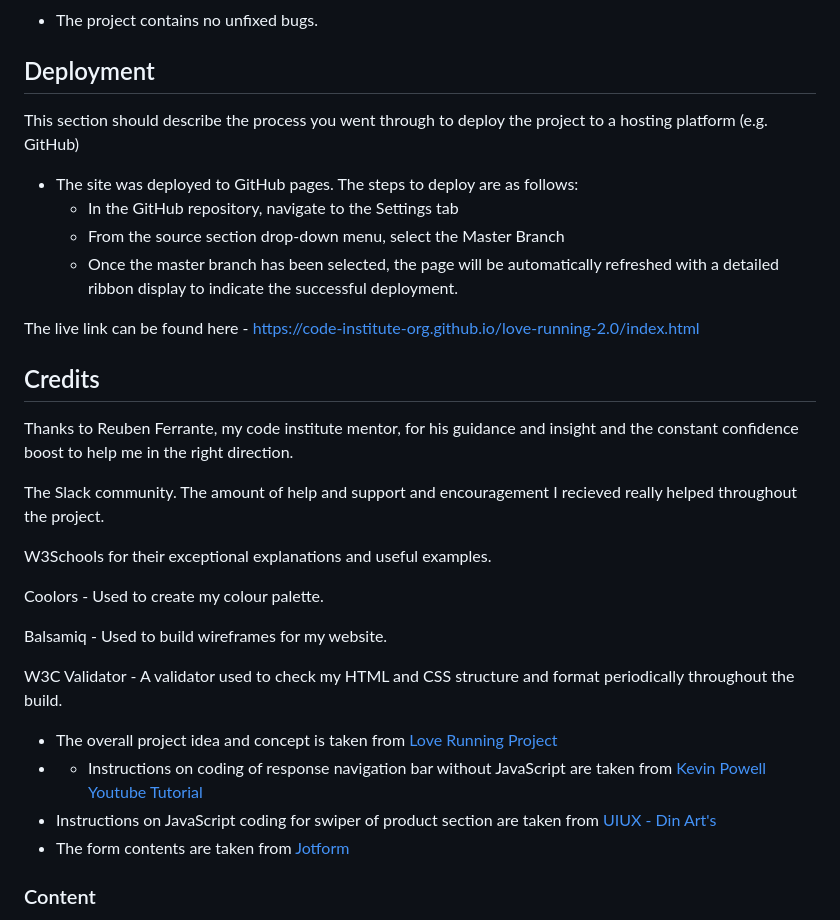
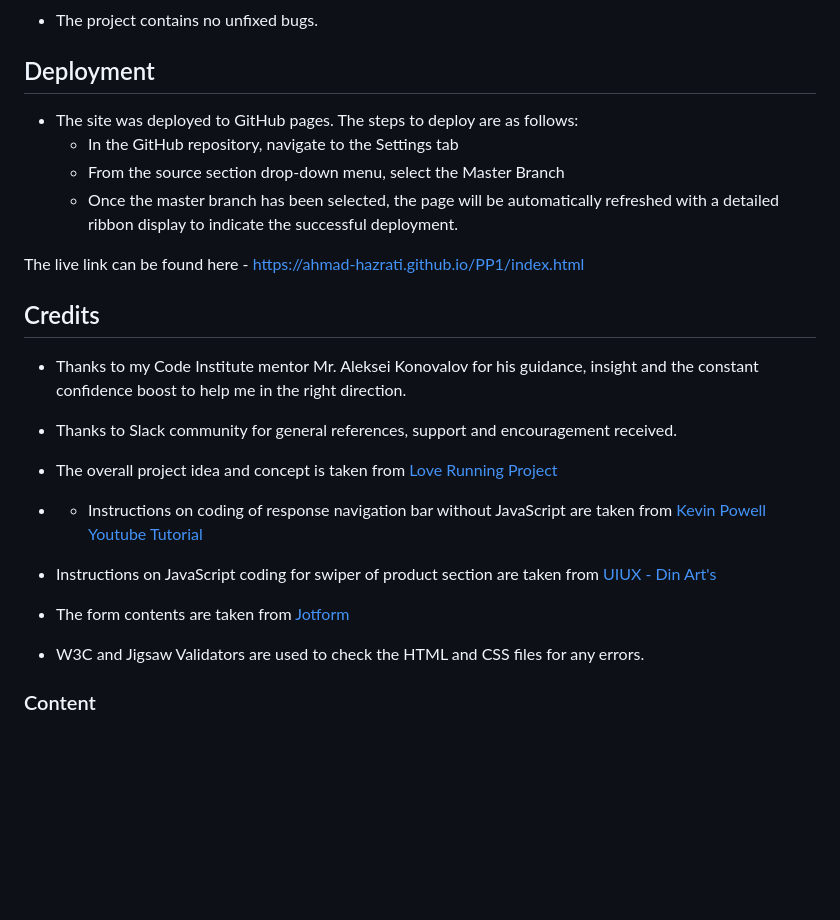
Before and after one commit to Ahmad-Hazrati/PP1, a Markdown page: README.md, the part around one of its changes. Rendered like a GitHub page; blank space fills up the shorter version.

Commit message:
docs: Add credit section to README

```diff
--- a/README.md
+++ b/README.md
@@ -85,35 +85,25 @@ This site is developed with the use of HTML and CSS with a minor coding of JavaS
 
 ## Deployment
 
-This section should describe the process you went through to deploy the project to a hosting platform (e.g. GitHub)
-
 - The site was deployed to GitHub pages. The steps to deploy are as follows:
   - In the GitHub repository, navigate to the Settings tab
   - From the source section drop-down menu, select the Master Branch
   - Once the master branch has been selected, the page will be automatically refreshed with a detailed ribbon display to indicate the successful deployment.
 
-The live link can be found here - https://code-institute-org.github.io/love-running-2.0/index.html
+The live link can be found here - https://ahmad-hazrati.github.io/PP1/index.html
 
 
 ## Credits
 
-Thanks to Reuben Ferrante, my code institute mentor, for his guidance and insight and the constant confidence boost to help me in the right direction.
+- Thanks to my Code Institute mentor Mr. Aleksei Konovalov for his guidance, insight and the constant confidence boost to help me in the right direction.
 
-The Slack community. The amount of help and support and encouragement I recieved really helped throughout the project.
-
-W3Schools for their exceptional explanations and useful examples.
-
-Coolors - Used to create my colour palette.
-
-Balsamiq - Used to build wireframes for my website.
-
-W3C Validator - A validator used to check my HTML and CSS structure and format periodically throughout the build.
-
+- Thanks to Slack community for general references, support and encouragement received.
 
 - The overall project idea and concept is taken from [Love Running Project](https://github.com/Code-Institute-Solutions/love-running-2.0-sourcecode)
 - - Instructions on coding of response navigation bar without JavaScript are taken from [Kevin Powell Youtube Tutorial](https://www.youtube.com/watch?v=8QKOaTYvYUA/)
 - Instructions on JavaScript coding for swiper of product section are taken from [UIUX - Din Art's](https://www.youtube.com/watch?v=2vdjN8HILrc&t=56s)
 - The form contents are taken from [Jotform](https://www.jotform.com/)
+- W3C and Jigsaw Validators are used to check the HTML and CSS files for any errors.
 
 ### Content
 
```
Also changed, not shown: other parts of README.md (+4 -4 lines).
